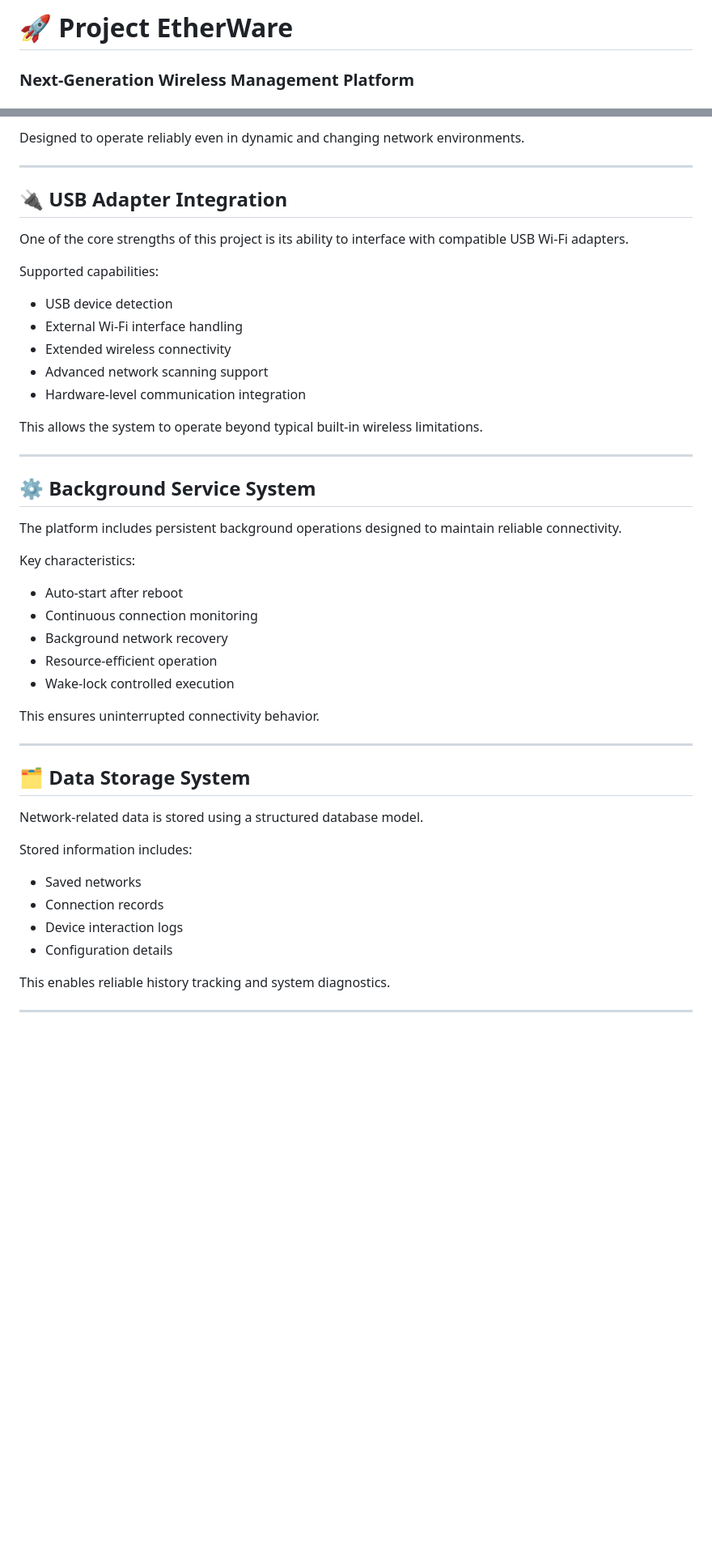
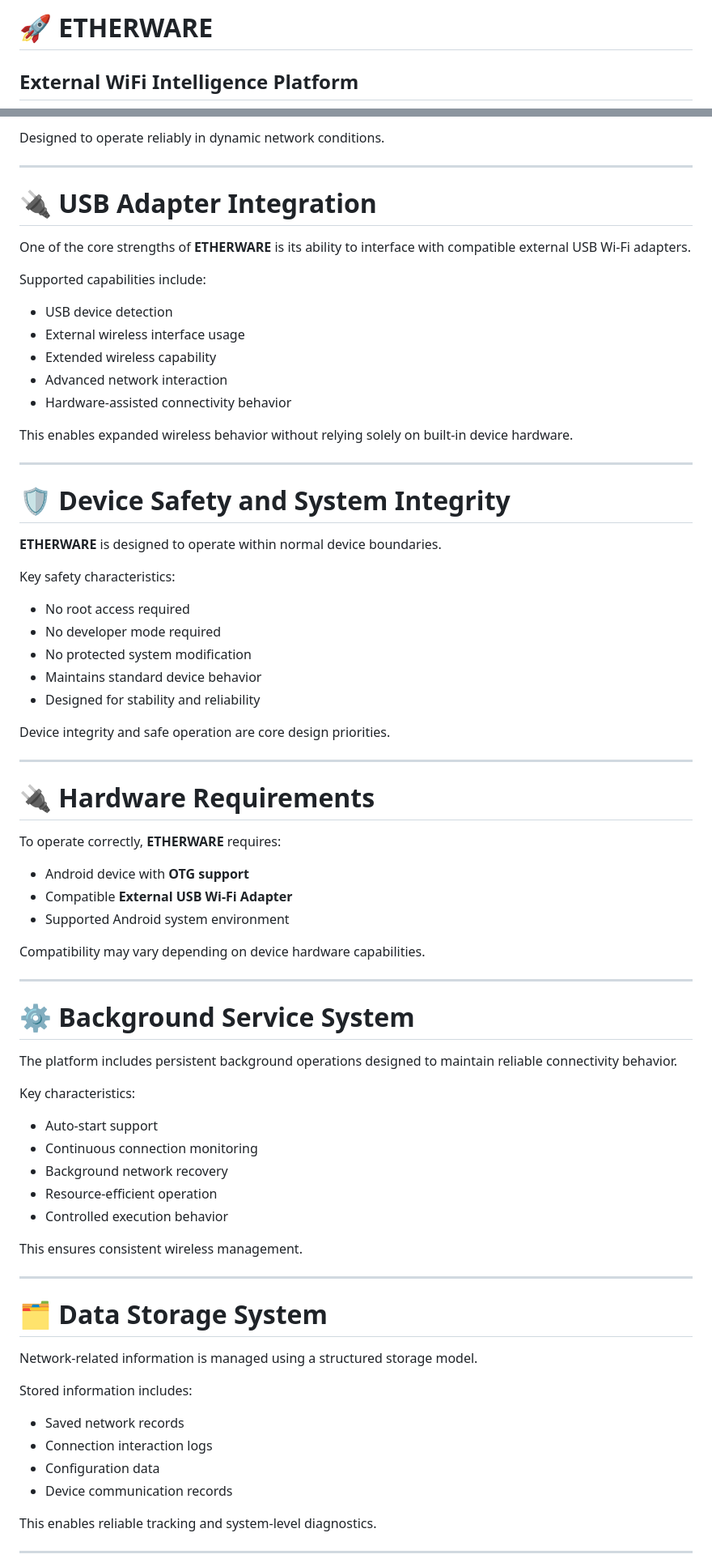
Before and after one commit to ad1xmohd/EtherWare, a Markdown page: README.md, 2 parts joined by grey strips. Shown at 81% size. GitHub-like rendering; blank space fills up the shorter version.

```diff
--- a/README.md
+++ b/README.md
@@ -1,3 +1,3 @@
-# 🚀 Project EtherWare
-### Next-Generation Wireless Management Platform
+# 🚀 ETHERWARE
+## External WiFi Intelligence Platform
 
@@ -64,52 +85,80 @@ The platform supports:
 
-Designed to operate reliably even in dynamic and changing network environments.
+Designed to operate reliably in dynamic network conditions.
 
 ---
 
-## 🔌 USB Adapter Integration
+# 🔌 USB Adapter Integration
 
-One of the core strengths of this project is its ability to interface with compatible USB Wi-Fi adapters.
+One of the core strengths of **ETHERWARE** is its ability to interface with compatible external USB Wi-Fi adapters.
 
-Supported capabilities:
+Supported capabilities include:
 
 - USB device detection
-- External Wi-Fi interface handling
-- Extended wireless connectivity
-- Advanced network scanning support
-- Hardware-level communication integration
+- External wireless interface usage
+- Extended wireless capability
+- Advanced network interaction
+- Hardware-assisted connectivity behavior
 
-This allows the system to operate beyond typical built-in wireless limitations.
+This enables expanded wireless behavior without relying solely on built-in device hardware.
 
 ---
 
-## ⚙ Background Service System
+# 🛡 Device Safety and System Integrity
 
-The platform includes persistent background operations designed to maintain reliable connectivity.
+**ETHERWARE** is designed to operate within normal device boundaries.
+
+Key safety characteristics:
+
+- No root access required
+- No developer mode required
+- No protected system modification
+- Maintains standard device behavior
+- Designed for stability and reliability
+
+Device integrity and safe operation are core design priorities.
+
+---
+
+# 🔌 Hardware Requirements
+
+To operate correctly, **ETHERWARE** requires:
+
+- Android device with **OTG support**
+- Compatible **External USB Wi-Fi Adapter**
+- Supported Android system environment
+
+Compatibility may vary depending on device hardware capabilities.
+
+---
+
+# ⚙ Background Service System
+
+The platform includes persistent background operations designed to maintain reliable connectivity behavior.
 
 Key characteristics:
 
-- Auto-start after reboot
+- Auto-start support
 - Continuous connection monitoring
 - Background network recovery
 - Resource-efficient operation
-- Wake-lock controlled execution
+- Controlled execution behavior
 
-This ensures uninterrupted connectivity behavior.
+This ensures consistent wireless management.
 
 ---
 
-## 🗂 Data Storage System
+# 🗂 Data Storage System
 
-Network-related data is stored using a structured database model.
+Network-related information is managed using a structured storage model.
 
 Stored information includes:
 
-- Saved networks
-- Connection records
-- Device interaction logs
-- Configuration details
+- Saved network records
+- Connection interaction logs
+- Configuration data
+- Device communication records
 
-This enables reliable history tracking and system diagnostics.
+This enables reliable tracking and system-level diagnostics.
 
 ---
 
```
Also changed, not shown: other parts of README.md (+150 -58 lines).
